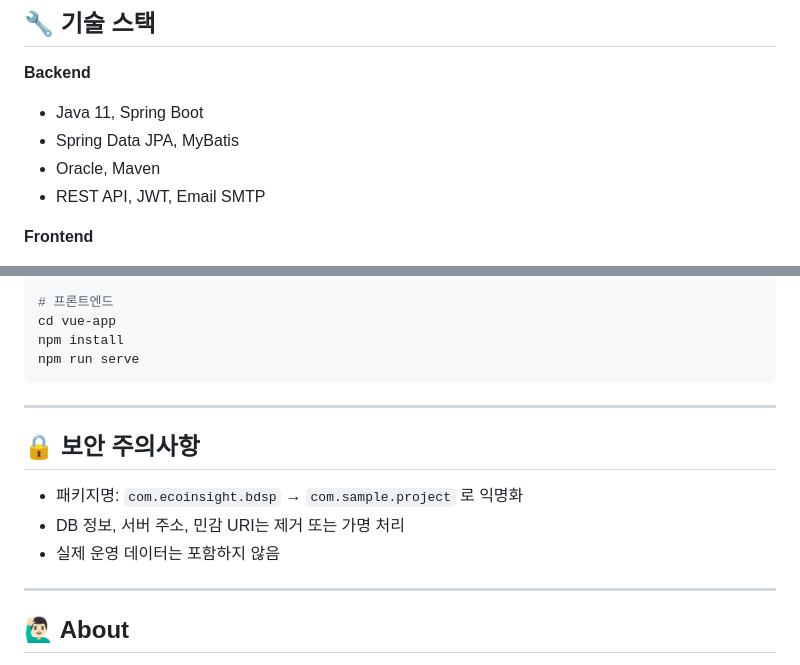
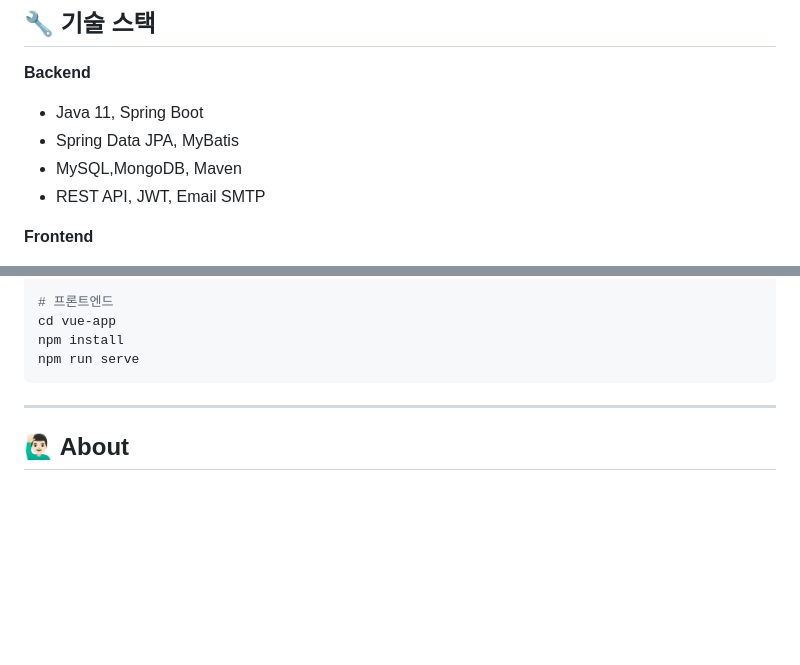
Before and after one commit to eeeminokr/leeminyoung-asd-bio, a Markdown page: README.md, 2 parts joined by grey strips. GitHub-like rendering; blank space fills up the shorter version.

```diff
--- a/README.md
+++ b/README.md
@@ -9,7 +9,7 @@
 **Backend**
 - Java 11, Spring Boot
 - Spring Data JPA, MyBatis
-- Oracle, Maven
+- MySQL,MongoDB, Maven
 - REST API, JWT, Email SMTP
 
 **Frontend**
@@ -88,14 +88,6 @@ npm run serve
 
 ---
 
-## 🔒 보안 주의사항
-
-- 패키지명: `com.ecoinsight.bdsp` → `com.sample.project` 로 익명화
-- DB 정보, 서버 주소, 민감 URI는 제거 또는 가명 처리
-- 실제 운영 데이터는 포함하지 않음
-
----
-
 ## 🙋🏻‍♂️ About
 
 이 저장소는 Lee Minyoung (이민영)의 실무 경험을 기술 기반으로 정리한 개인 포트폴리오입니다.
```
